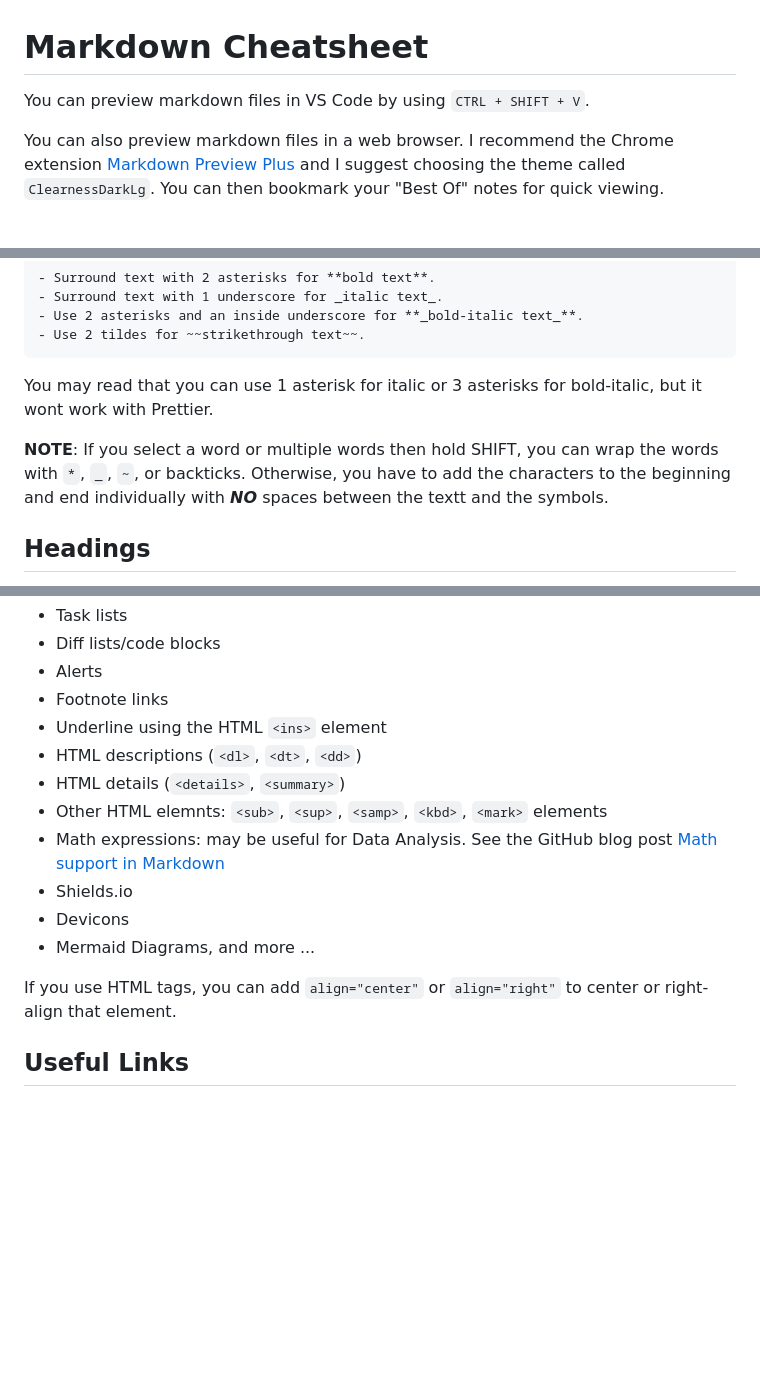
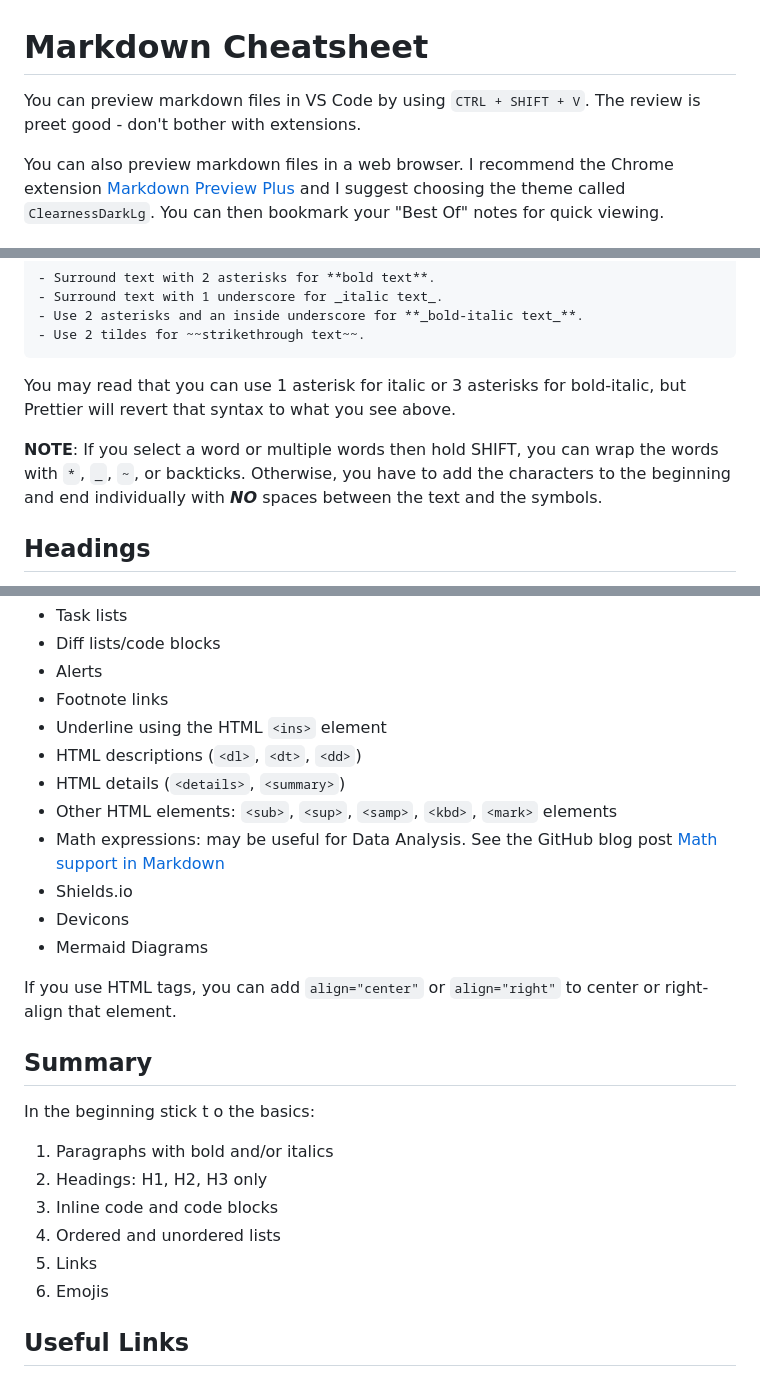
Before and after one commit to Kernix13/markdown-cheatsheet, a Markdown page: beginner-markdown.md, 3 parts joined by grey strips. Drawn GitHub-style; blank space fills up the shorter version.

Commit message:
some edits to beginners guide

````diff
--- a/beginner-markdown.md
+++ b/beginner-markdown.md
@@ -1,6 +1,6 @@
 # Markdown Cheatsheet
 
-You can preview markdown files in VS Code by using `CTRL + SHIFT + V`.
+You can preview markdown files in VS Code by using `CTRL + SHIFT + V`. The review is preet good - don't bother with extensions.
 
 You can also preview markdown files in a web browser. I recommend the Chrome extension [Markdown Preview Plus](https://chromewebstore.google.com/detail/markdown-preview-plus/febilkbfcbhebfnokafefeacimjdckgl?pli=1) and I suggest choosing the theme called `ClearnessDarkLg`. You can then bookmark your "Best Of" notes for quick viewing.
 
@@ -31,9 +31,9 @@ There are alternate ways for bold and italic, but below is the correct way to do
 - Use 2 tildes for ~~strikethrough text~~.
 ```
 
-You may read that you can use 1 asterisk for italic or 3 asterisks for bold-italic, but it wont work with Prettier.
+You may read that you can use 1 asterisk for italic or 3 asterisks for bold-italic, but Prettier will revert that syntax to what you see above.
 
-**NOTE**: If you select a word or multiple words then hold SHIFT, you can wrap the words with `*`, `_`, `~`, or backticks. Otherwise, you have to add the characters to the beginning and end individually with **_NO_** spaces between the textt and the symbols.
+**NOTE**: If you select a word or multiple words then hold SHIFT, you can wrap the words with `*`, `_`, `~`, or backticks. Otherwise, you have to add the characters to the beginning and end individually with **_NO_** spaces between the text and the symbols.
 
 ## Headings
 
@@ -379,13 +381,24 @@ If you want to dive deeper:
 - Underline using the HTML `<ins>` element
 - HTML descriptions (`<dl>`, `<dt>`, `<dd>`)
 - HTML details (`<details>`, `<summary>`)
-- Other HTML elemnts: `<sub>`, `<sup>`, `<samp>`, `<kbd>`, `<mark>` elements
+- Other HTML elements: `<sub>`, `<sup>`, `<samp>`, `<kbd>`, `<mark>` elements
 - Math expressions: may be useful for Data Analysis. See the GitHub blog post [Math support in Markdown](https://github.blog/news-insights/product-news/math-support-in-markdown/)
 - Shields.io
 - Devicons
-- Mermaid Diagrams, and more ...
+- Mermaid Diagrams
 
 If you use HTML tags, you can add `align="center"` or `align="right"` to center or right-align that element.
+
+## Summary
+
+In the beginning stick t o the basics:
+
+1. Paragraphs with bold and/or italics
+2. Headings: H1, H2, H3 only
+3. Inline code and code blocks
+4. Ordered and unordered lists
+5. Links
+6. Emojis
 
 ## Useful Links
 
````
Also changed, not shown: other parts of beginner-markdown.md (+3 -3 lines).
